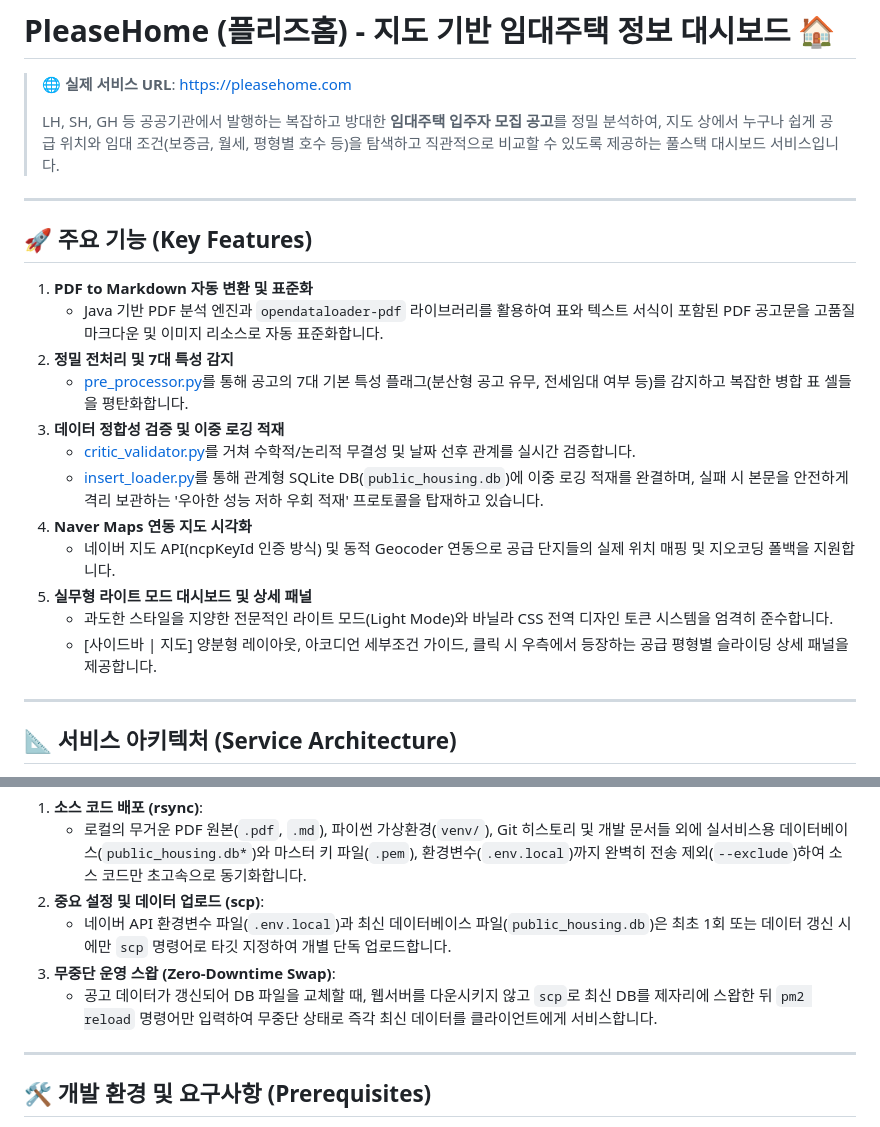
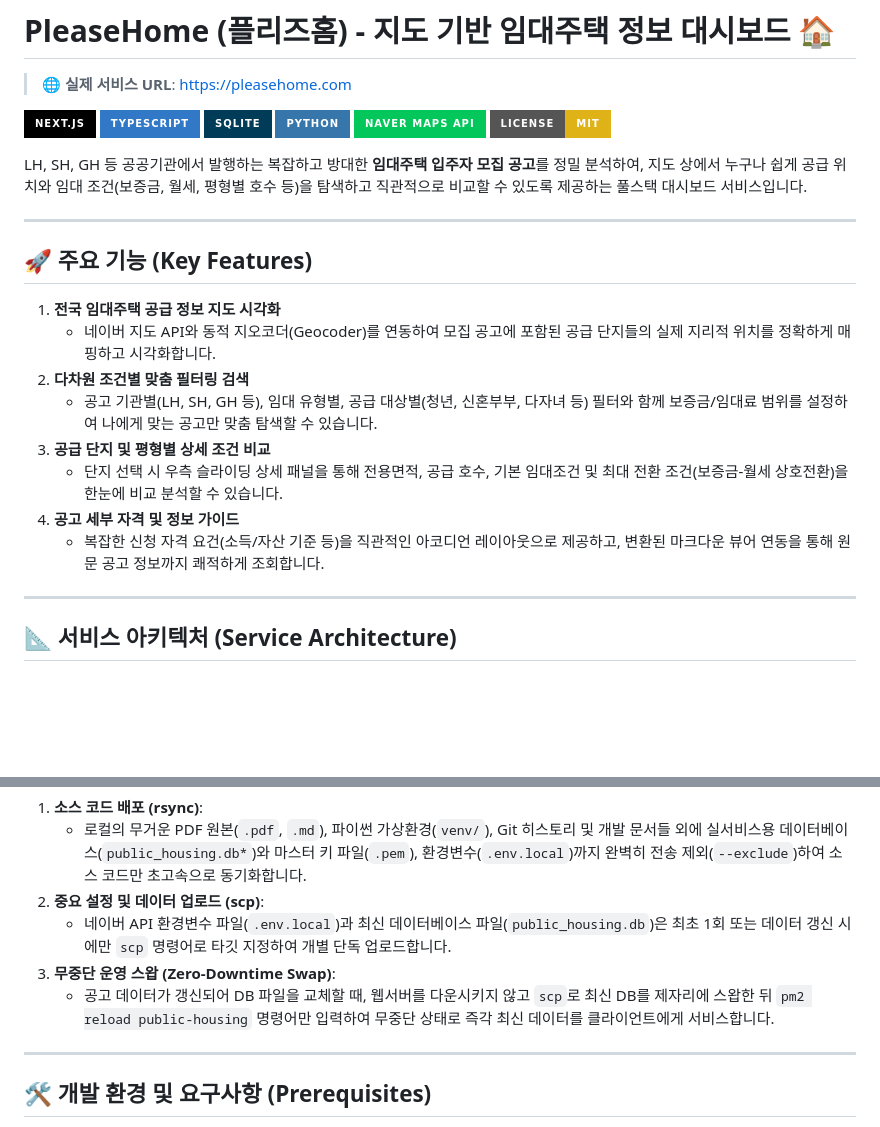
Before and after one commit to JaeMin1130/pleasehome, a Markdown page: README.md, 2 parts joined by grey strips. GitHub-like rendering; badges without logos; blank space fills up the shorter version.

Commit message:
docs(readme): 개발자 표준 문서 규격 반영 및 UI 레이아웃 안내 추가

```diff
--- a/README.md
+++ b/README.md
@@ -1,25 +1,28 @@
 # PleaseHome (플리즈홈) - 지도 기반 임대주택 정보 대시보드 🏠
 
 > 🌐 **실제 서비스 URL**: [https://pleasehome.com](https://pleasehome.com)
->
-> LH, SH, GH 등 공공기관에서 발행하는 복잡하고 방대한 **임대주택 입주자 모집 공고**를 정밀 분석하여, 지도 상에서 누구나 쉽게 공급 위치와 임대 조건(보증금, 월세, 평형별 호수 등)을 탐색하고 직관적으로 비교할 수 있도록 제공하는 풀스택 대시보드 서비스입니다.
+
+[![Next.js](https://img.shields.io/badge/Next.js-000000?style=for-the-badge&logo=nextdotjs&logoColor=white)](https://nextjs.org/)
+[![TypeScript](https://img.shields.io/badge/TypeScript-3178C6?style=for-the-badge&logo=typescript&logoColor=white)](https://www.typescriptlang.org/)
+[![SQLite](https://img.shields.io/badge/SQLite-003B57?style=for-the-badge&logo=sqlite&logoColor=white)](https://sqlite.org/)
+[![Python](https://img.shields.io/badge/Python-3776AB?style=for-the-badge&logo=python&logoColor=white)](https://www.python.org/)
+[![Naver Maps API](https://img.shields.io/badge/Naver%20Maps%20API-03C75A?style=for-the-badge&logo=naver&logoColor=white)](https://www.ncloud.com/)
+[![License: MIT](https://img.shields.io/badge/License-MIT-yellow.svg?style=for-the-badge)](https://opensource.org/licenses/MIT)
+
+LH, SH, GH 등 공공기관에서 발행하는 복잡하고 방대한 **임대주택 입주자 모집 공고**를 정밀 분석하여, 지도 상에서 누구나 쉽게 공급 위치와 임대 조건(보증금, 월세, 평형별 호수 등)을 탐색하고 직관적으로 비교할 수 있도록 제공하는 풀스택 대시보드 서비스입니다.
 
 ---
 
 ## 🚀 주요 기능 (Key Features)
 
-1. **PDF to Markdown 자동 변환 및 표준화**
-   * Java 기반 PDF 분석 엔진과 `opendataloader-pdf` 라이브러리를 활용하여 표와 텍스트 서식이 포함된 PDF 공고문을 고품질 마크다운 및 이미지 리소스로 자동 표준화합니다.
-2. **정밀 전처리 및 7대 특성 감지**
-   * [pre_processor.py](file:///home/iru/project03/.agents/scripts/pre_processor.py)를 통해 공고의 7대 기본 특성 플래그(분산형 공고 유무, 전세임대 여부 등)를 감지하고 복잡한 병합 표 셀들을 평탄화합니다.
-3. **데이터 정합성 검증 및 이중 로깅 적재**
-   * [critic_validator.py](file:///home/iru/project03/.agents/scripts/critic_validator.py)를 거쳐 수학적/논리적 무결성 및 날짜 선후 관계를 실시간 검증합니다.
-   * [insert_loader.py](file:///home/iru/project03/.agents/scripts/insert_loader.py)를 통해 관계형 SQLite DB(`public_housing.db`)에 이중 로깅 적재를 완결하며, 실패 시 본문을 안전하게 격리 보관하는 '우아한 성능 저하 우회 적재' 프로토콜을 탑재하고 있습니다.
-4. **Naver Maps 연동 지도 시각화**
-   * 네이버 지도 API(ncpKeyId 인증 방식) 및 동적 Geocoder 연동으로 공급 단지들의 실제 위치 매핑 및 지오코딩 폴백을 지원합니다.
-5. **실무형 라이트 모드 대시보드 및 상세 패널**
-   * 과도한 스타일을 지양한 전문적인 라이트 모드(Light Mode)와 바닐라 CSS 전역 디자인 토큰 시스템을 엄격히 준수합니다.
-   * [사이드바 | 지도] 양분형 레이아웃, 아코디언 세부조건 가이드, 클릭 시 우측에서 등장하는 공급 평형별 슬라이딩 상세 패널을 제공합니다.
+1. **전국 임대주택 공급 정보 지도 시각화**
+   * 네이버 지도 API와 동적 지오코더(Geocoder)를 연동하여 모집 공고에 포함된 공급 단지들의 실제 지리적 위치를 정확하게 매핑하고 시각화합니다.
+2. **다차원 조건별 맞춤 필터링 검색**
+   * 공고 기관별(LH, SH, GH 등), 임대 유형별, 공급 대상별(청년, 신혼부부, 다자녀 등) 필터와 함께 보증금/임대료 범위를 설정하여 나에게 맞는 공고만 맞춤 탐색할 수 있습니다.
+3. **공급 단지 및 평형별 상세 조건 비교**
+   * 단지 선택 시 우측 슬라이딩 상세 패널을 통해 전용면적, 공급 호수, 기본 임대조건 및 최대 전환 조건(보증금-월세 상호전환)을 한눈에 비교 분석할 수 있습니다.
+4. **공고 세부 자격 및 정보 가이드**
+   * 복잡한 신청 자격 요건(소득/자산 기준 등)을 직관적인 아코디언 레이아웃으로 제공하고, 변환된 마크다운 뷰어 연동을 통해 원문 공고 정보까지 쾌적하게 조회합니다.
 
 ---
 
@@ -58,7 +61,7 @@ graph TD
 2. **중요 설정 및 데이터 업로드 (scp)**:
    * 네이버 API 환경변수 파일(`.env.local`)과 최신 데이터베이스 파일(`public_housing.db`)은 최초 1회 또는 데이터 갱신 시에만 `scp` 명령어로 타깃 지정하여 개별 단독 업로드합니다.
 3. **무중단 운영 스왑 (Zero-Downtime Swap)**:
-   * 공고 데이터가 갱신되어 DB 파일을 교체할 때, 웹서버를 다운시키지 않고 `scp`로 최신 DB를 제자리에 스왑한 뒤 `pm2 reload` 명령어만 입력하여 무중단 상태로 즉각 최신 데이터를 클라이언트에게 서비스합니다.
+   * 공고 데이터가 갱신되어 DB 파일을 교체할 때, 웹서버를 다운시키지 않고 `scp`로 최신 DB를 제자리에 스왑한 뒤 `pm2 reload public-housing` 명령어만 입력하여 무중단 상태로 즉각 최신 데이터를 클라이언트에게 서비스합니다.
 
 ---
 
```
Also changed, not shown: other parts of README.md (+35 -0 lines).
